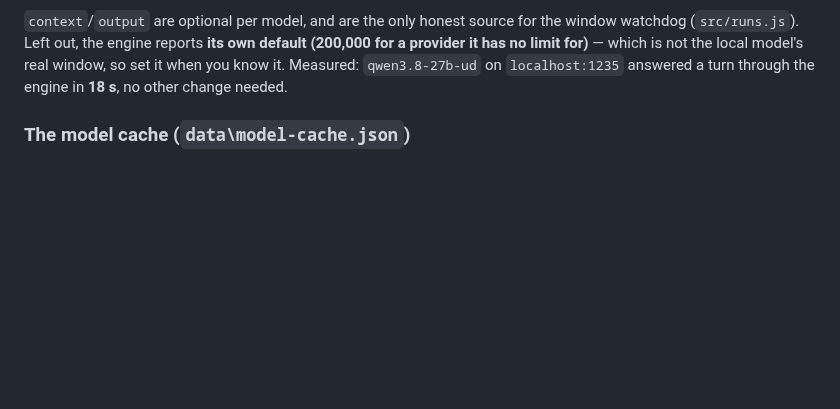
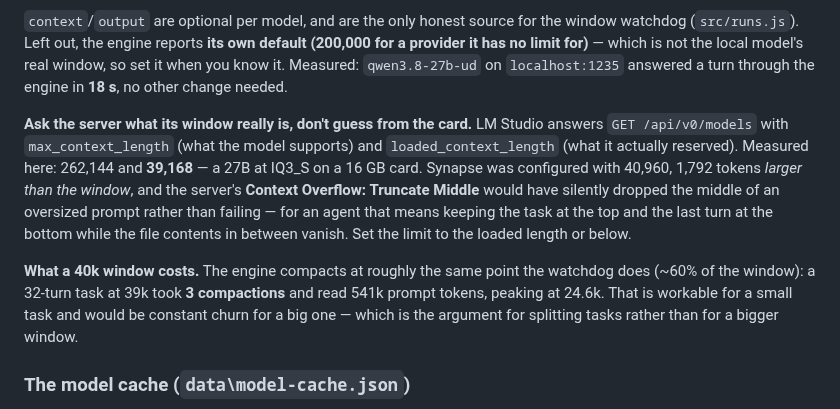
Before and after one commit to DarkDvr/Synapse, a Markdown page: docs/notes/models-and-tools.md, the part around the change. Drawn GitHub-style; blank space fills up the shorter version.

Commit message:
local model: the real window is 39,168, and 40k costs three compactions a task
The server answers /api/v0/models with max_context_length 262,144 and
loaded_context_length 39,168 (27B at IQ3_S on 16 GB). Synapse had been given
40,960 - 1,792 tokens more than the window - while the server is set to Truncate
Middle, which silently drops the middle of an oversized prompt instead of failing.
The config now carries the loaded length.

Measured on the local model at that window: t4 (node tests) completed in 13 min,
32 turns, 541k prompt tokens, peak 24.6k, 3 compactions - against t3 on the hosted
model: 20 min, 27 turns, 1.13M prompt tokens and 7 rate-limit retries. The engine
compacts at ~60% of the window, i.e. every ~24k of transcript, so a small task is
fine and a big one would churn.

```diff
--- a/docs/notes/models-and-tools.md
+++ b/docs/notes/models-and-tools.md
@@ -120,6 +120,22 @@ window watchdog (`src/runs.js`). Left out, the engine reports **its own default
 (200,000 for a provider it has no limit for)** — which is not the local model's real
 window, so set it when you know it. Measured: `qwen3.8-27b-ud` on `localhost:1235`
 answered a turn through the engine in **18 s**, no other change needed.
+
+**Ask the server what its window really is, don't guess from the card.** LM Studio
+answers `GET /api/v0/models` with `max_context_length` (what the model supports) and
+`loaded_context_length` (what it actually reserved). Measured here: 262,144 and
+**39,168** — a 27B at IQ3_S on a 16 GB card. Synapse was configured with 40,960,
+1,792 tokens *larger than the window*, and the server's **Context Overflow:
+Truncate Middle** would have silently dropped the middle of an oversized prompt
+rather than failing — for an agent that means keeping the task at the top and the
+last turn at the bottom while the file contents in between vanish. Set the limit to
+the loaded length or below.
+
+**What a 40k window costs.** The engine compacts at roughly the same point the
+watchdog does (~60% of the window): a 32-turn task at 39k took **3 compactions**
+and read 541k prompt tokens, peaking at 24.6k. That is workable for a small task and
+would be constant churn for a big one — which is the argument for splitting tasks
+rather than for a bigger window.
 
 ### The model cache (`data\model-cache.json`)
 
```
